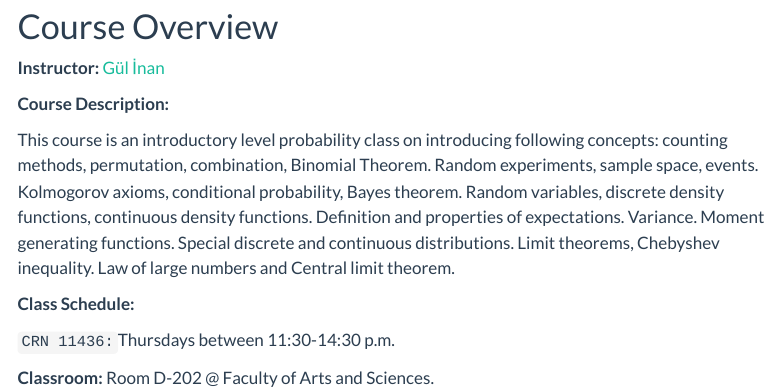
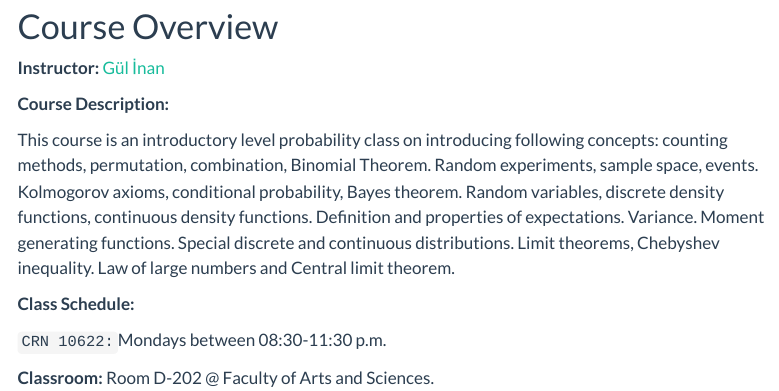
Before and after one commit to mat221e-fall23/MAT221E-Fall23.github.io, a Quarto document (index.qmd): the page in a window 1100 px wide, from 210 px down. Rendered offline with R 4.5, knitr and Pandoc in place of Quarto, with nearby package versions; menus at the side of the page are left out.

```diff
--- a/index.qmd
+++ b/index.qmd
@@ -20,6 +20,6 @@
 
 **Class Schedule:**
 
-`CRN 11436:`Thursdays between 11:30-14:30 p.m.
+`CRN 10622:`Mondays between 08:30-11:30 p.m.
 
 **Classroom:** Room D-202 \@ Faculty of Arts and Sciences.
```
Also changed, not shown: docs/search.json, 2 other files.
